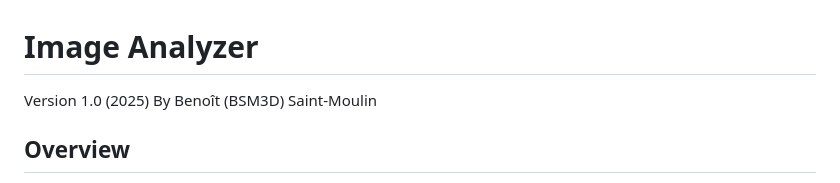
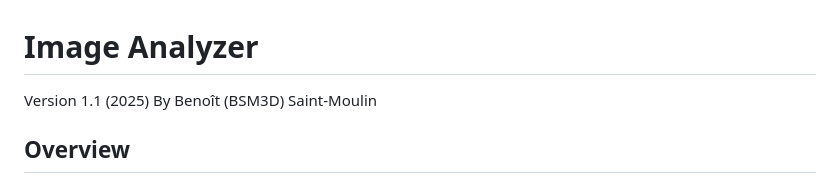
Before and after one commit to bsm3d/Image-analyser, a Markdown page: README.md, the part around the change. Drawn GitHub-style.

Commit message:
Update version number to 1.1

```diff
--- a/README.md
+++ b/README.md
@@ -1,5 +1,5 @@
 # Image Analyzer
-Version 1.0 (2025)
+Version 1.1 (2025)
 By Benoît (BSM3D) Saint-Moulin
 
 ## Overview
```
